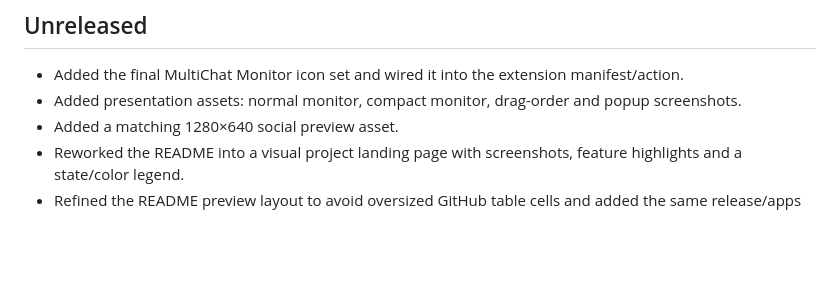
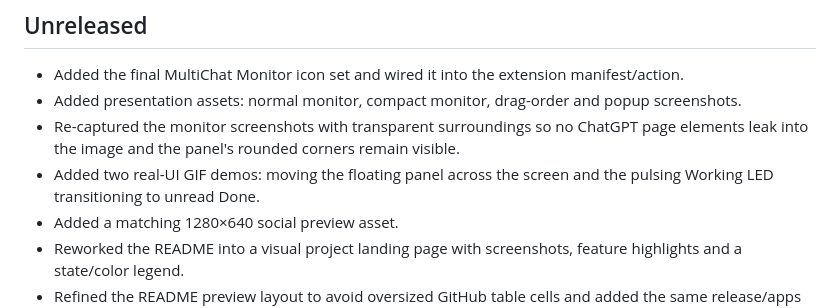
Before and after one commit to JoelMomo/chatgpt-multichat-monitor, a Markdown page: CHANGELOG.md, the part around the change. Rendered like a GitHub page; blank space fills up the shorter version.

```diff
--- a/CHANGELOG.md
+++ b/CHANGELOG.md
@@ -4,6 +4,8 @@
 
 - Added the final MultiChat Monitor icon set and wired it into the extension manifest/action.
 - Added presentation assets: normal monitor, compact monitor, drag-order and popup screenshots.
+- Re-captured the monitor screenshots with transparent surroundings so no ChatGPT page elements leak into the image and the panel's rounded corners remain visible.
+- Added two real-UI GIF demos: moving the floating panel across the screen and the pulsing Working LED transitioning to unread Done.
 - Added a matching 1280×640 social preview asset.
 - Reworked the README into a visual project landing page with screenshots, feature highlights and a state/color legend.
 - Refined the README preview layout to avoid oversized GitHub table cells and added the same release/apps and support badges used across the other public projects.
```
Also changed, not shown: README.md (+27 -1 lines), assets/demos/monitor-drag.gif (added), assets/demos/working-done.gif (added), assets/screenshots/drag-order.png, assets/screenshots/monitor-compact.png, assets/screenshots/monitor-normal.png.
